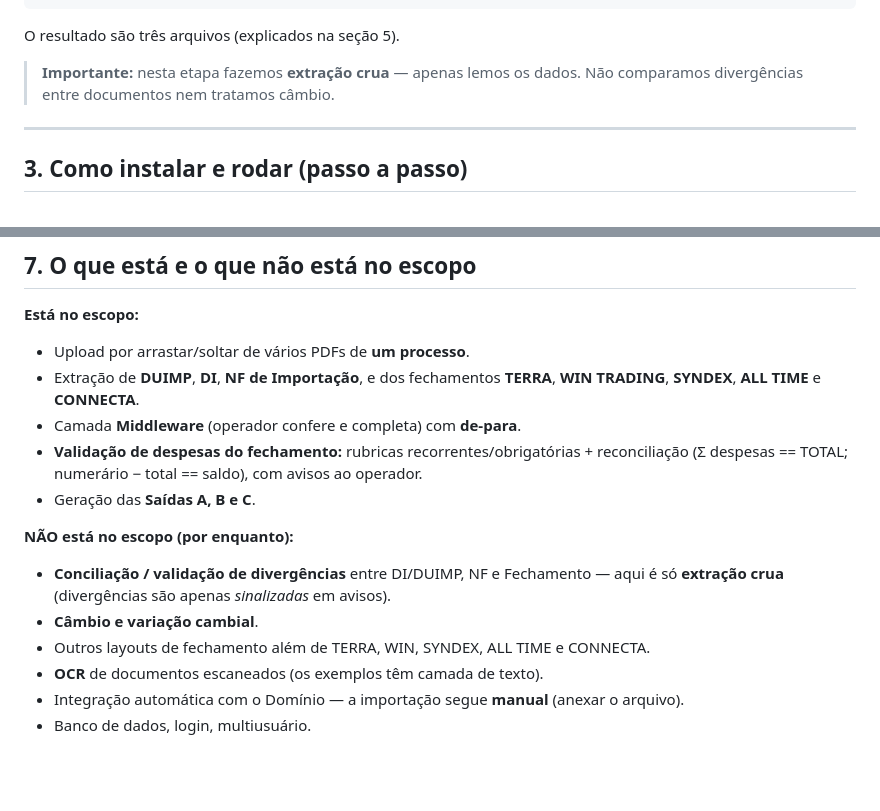
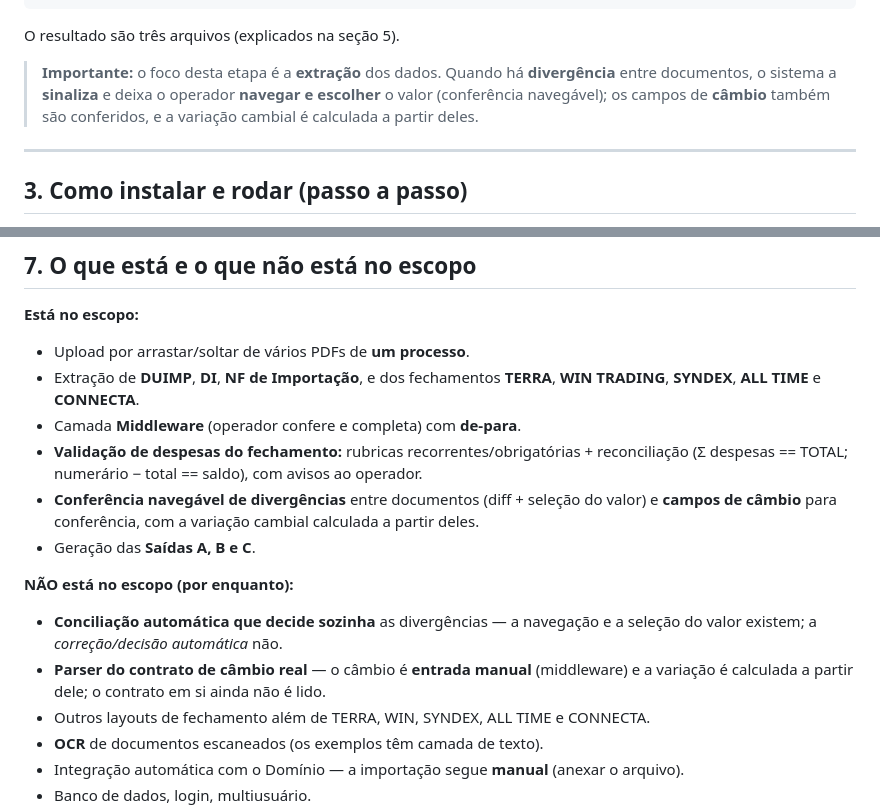
Before and after one commit to ThiagoScutari/importControlAconsult, a Markdown page: README.md, 2 parts joined by grey strips. GitHub-like rendering; blank space fills up the shorter version.

Commit message:
docs(readme): correct stale divergence/câmbio scope statements [F1-11]
- Seção 2: a nota deixa de dizer que não comparamos divergências nem tratamos
  câmbio — reflete a conferência navegável e os campos de câmbio.
- Seção 7: conciliação de divergências e câmbio saem de 'fora do escopo' para o
  estado real (conferência navegável no escopo; residual = auto-decisão e parser
  do contrato de câmbio real).

Co-Authored-By: Claude Opus 4.8 (1M context) <noreply@anthropic.com>

```diff
--- a/README.md
+++ b/README.md
@@ -48,8 +48,10 @@ O fluxo completo está ilustrado na imagem **`docs/imagem.png`**:
 
 O resultado são três arquivos (explicados na seção 5).
 
-> **Importante:** nesta etapa fazemos **extração crua** — apenas lemos os dados.
-> Não comparamos divergências entre documentos nem tratamos câmbio.
+> **Importante:** o foco desta etapa é a **extração** dos dados. Quando há
+> **divergência** entre documentos, o sistema a **sinaliza** e deixa o operador
+> **navegar e escolher** o valor (conferência navegável); os campos de **câmbio**
+> também são conferidos, e a variação cambial é calculada a partir deles.
 
 ---
 
@@ -169,12 +171,15 @@ Exemplo de linha gerada:
 - Camada **Middleware** (operador confere e completa) com **de-para**.
 - **Validação de despesas do fechamento:** rubricas recorrentes/obrigatórias +
   reconciliação (Σ despesas == TOTAL; numerário − total == saldo), com avisos ao operador.
+- **Conferência navegável de divergências** entre documentos (diff + seleção do valor)
+  e **campos de câmbio** para conferência, com a variação cambial calculada a partir deles.
 - Geração das **Saídas A, B e C**.
 
 **NÃO está no escopo (por enquanto):**
-- **Conciliação / validação de divergências** entre DI/DUIMP, NF e Fechamento —
-  aqui é só **extração crua** (divergências são apenas *sinalizadas* em avisos).
-- **Câmbio e variação cambial**.
+- **Conciliação automática que decide sozinha** as divergências — a navegação e a
+  seleção do valor existem; a *correção/decisão automática* não.
+- **Parser do contrato de câmbio real** — o câmbio é **entrada manual** (middleware)
+  e a variação é calculada a partir dele; o contrato em si ainda não é lido.
 - Outros layouts de fechamento além de TERRA, WIN, SYNDEX, ALL TIME e CONNECTA.
 - **OCR** de documentos escaneados (os exemplos têm camada de texto).
 - Integração automática com o Domínio — a importação segue **manual** (anexar o arquivo).
```
